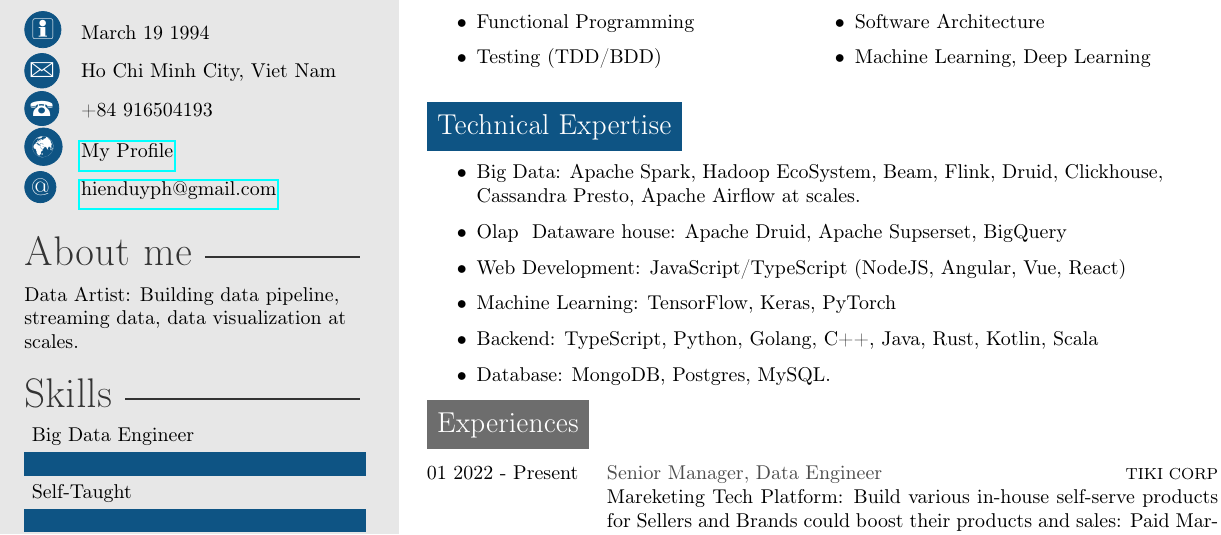
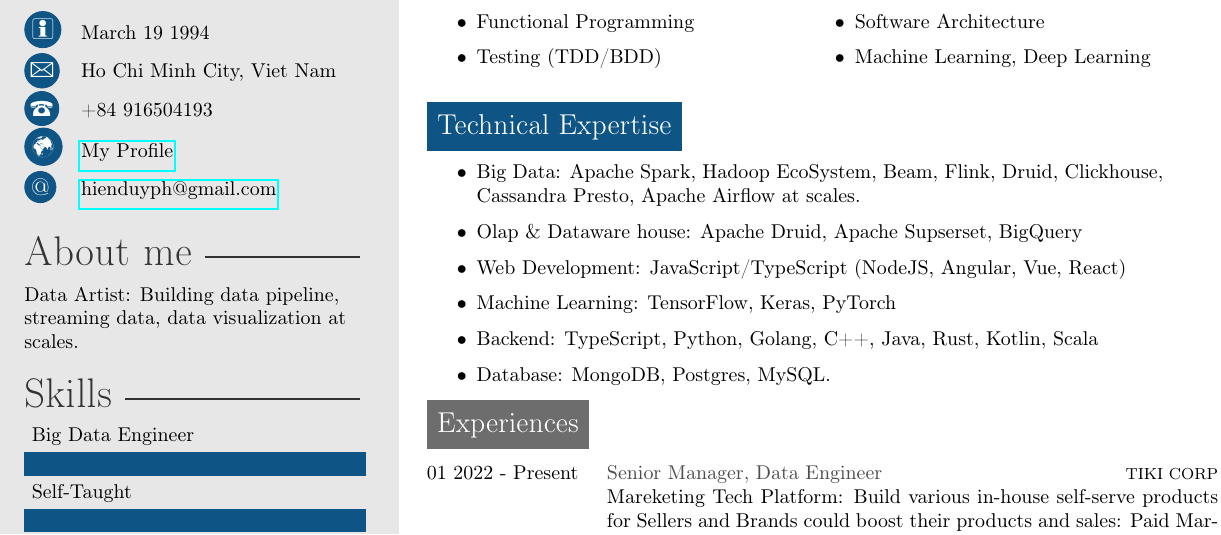
Before and after one commit to hienduyph/cv, a LaTeX CV (cv.tex): part of the page, cut so that both start at the same text. Compiled offline with pdfLaTeX.

Commit message:
syntax: fix misalignment

```diff
--- a/cv.tex
+++ b/cv.tex
@@ -106,7 +106,7 @@ Work with ethics, time management, task prioritization skills and learn quickly,
 \section{Technical Expertise}
 \begin{itemize}
   \item Big Data: Apache Spark, Hadoop EcoSystem, Beam, Flink, Druid, Clickhouse, Cassandra Presto, Apache Airflow at scales.
-    \item Olap & Dataware house: Apache Druid, Apache Supserset, BigQuery
+  \item Olap \& Dataware house: Apache Druid, Apache Supserset, BigQuery
 	\item Web Development: JavaScript/TypeScript (NodeJS, Angular, Vue, React)
 	\item Machine Learning: TensorFlow, Keras, PyTorch
 	\item Backend: TypeScript, Python, Golang, C++, Java, Rust, Kotlin, Scala
```
Lines whose indentation alone changed are shown as unchanged.
